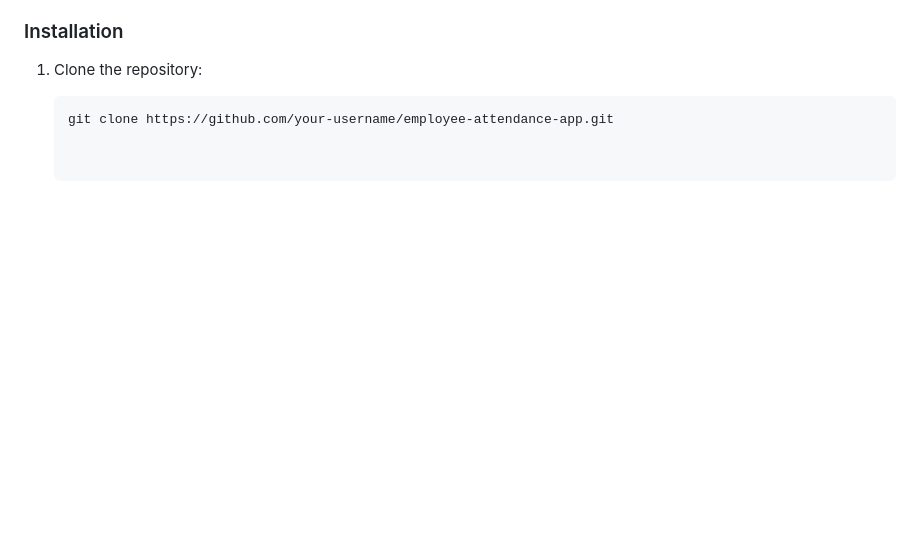
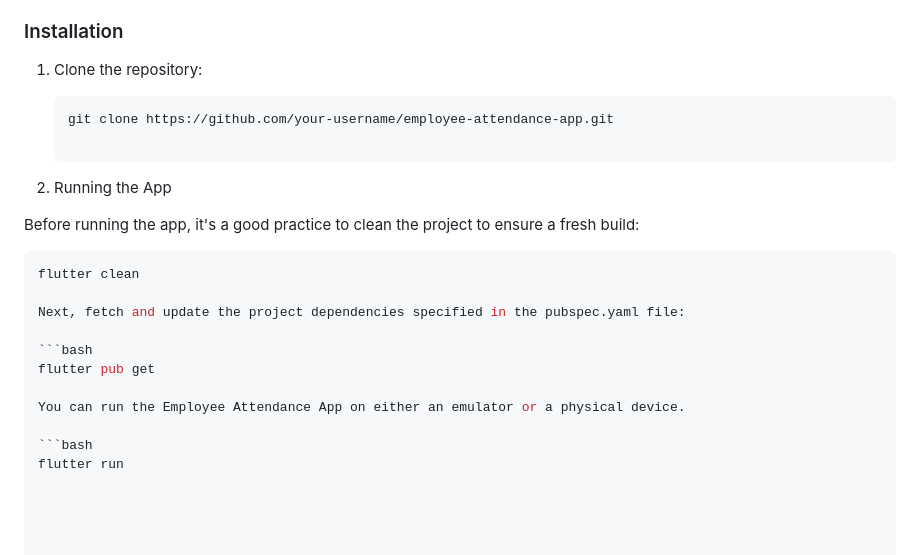
Before and after one commit to ajsb85/footpattern.ai, a Markdown page: app/README.md, the part around the change. Drawn GitHub-style; blank space fills up the shorter version.

````diff
--- a/app/README.md
+++ b/app/README.md
@@ -64,3 +64,20 @@ Follow these steps to run the application locally on your machine.
 
    ```bash
    git clone https://github.com/your-username/employee-attendance-app.git
+
+2. Running the App
+
+Before running the app, it's a good practice to clean the project to ensure a fresh build:
+
+```bash
+flutter clean
+
+Next, fetch and update the project dependencies specified in the pubspec.yaml file:
+
+```bash
+flutter pub get
+
+You can run the Employee Attendance App on either an emulator or a physical device.
+
+```bash
+flutter run
````
